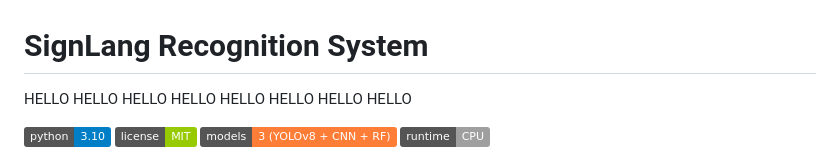
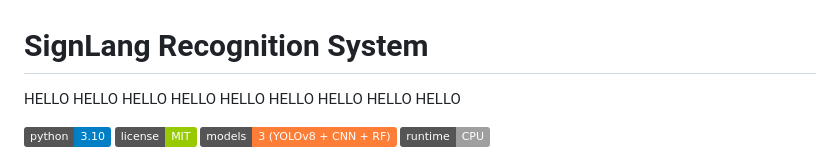
Before and after one commit to krxa14/signlang-detector, a Markdown page: README.md, the part around the change. Rendered like a GitHub page; badges without logos.

Commit message:
Update README to add an extra 'HELLO'

```diff
--- a/README.md
+++ b/README.md
@@ -4,7 +4,7 @@ HELLO
 HELLO
 HELLO
 HELLO HELLO
-HELLO HELLO HELLO
+HELLO HELLO HELLO HELLO
 
 
 [![Python](https://img.shields.io/badge/python-3.10-blue.svg)](https://www.python.org/)
```
